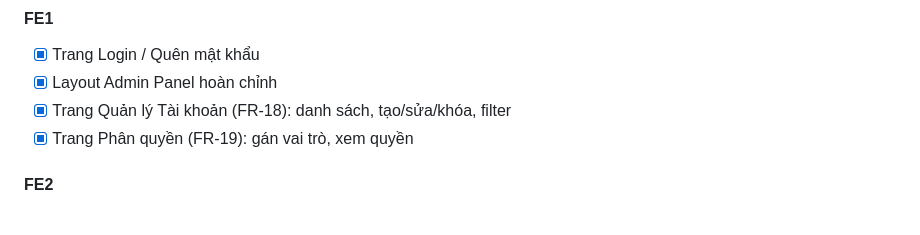
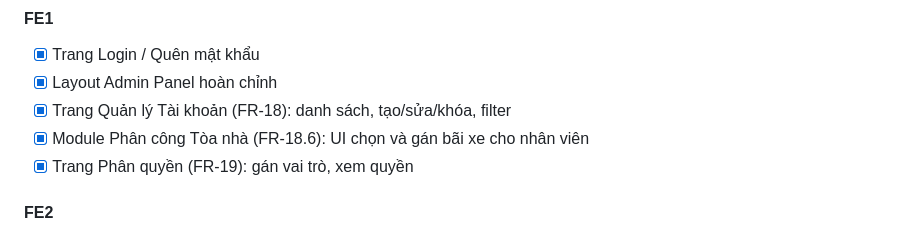
Before and after one commit to NBao261/WDP-Car_Parking_System, a Markdown page: WorkPlan_9Weeks.md, the part around the change. GitHub-like rendering.

Commit message:
docs: update 9-weeks work plan tasks

```diff
--- a/WorkPlan_9Weeks.md
+++ b/WorkPlan_9Weeks.md
@@ -112,6 +112,7 @@
 - [x] Trang Login / Quên mật khẩu
 - [x] Layout Admin Panel hoàn chỉnh
 - [x] Trang Quản lý Tài khoản (FR-18): danh sách, tạo/sửa/khóa, filter
+- [x] Module Phân công Tòa nhà (FR-18.6): UI chọn và gán bãi xe cho nhân viên
 - [x] Trang Phân quyền (FR-19): gán vai trò, xem quyền
 
 #### FE2
```
